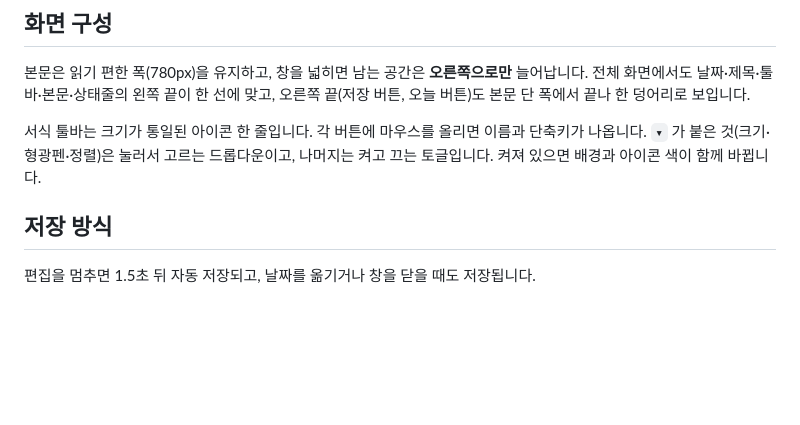
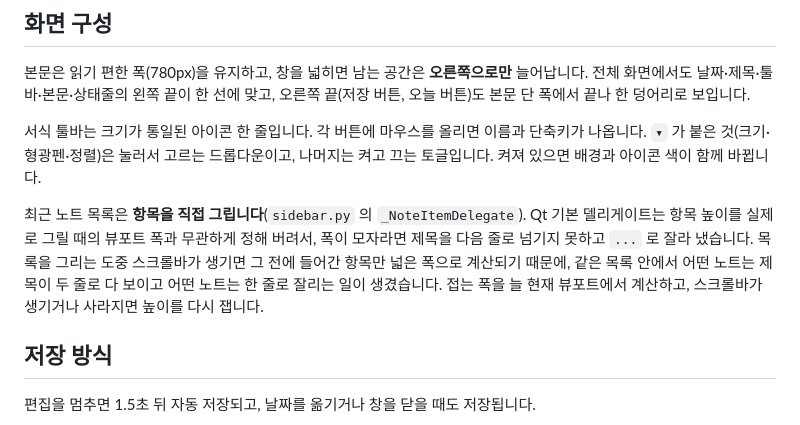
Before and after one commit to JeA-dev/note_memo, a Markdown page: README.md, the part around one of its changes. Drawn GitHub-style; blank space fills up the shorter version.

```diff
--- a/README.md
+++ b/README.md
@@ -145,6 +153,13 @@ powershell -ExecutionPolicy Bypass -File tools\create_shortcut.ps1
 서식 툴바는 크기가 통일된 아이콘 한 줄입니다. 각 버튼에 마우스를 올리면 이름과 단축키가 나옵니다.
 `▾` 가 붙은 것(크기·형광펜·정렬)은 눌러서 고르는 드롭다운이고, 나머지는 켜고 끄는 토글입니다.
 켜져 있으면 배경과 아이콘 색이 함께 바뀝니다.
+
+최근 노트 목록은 **항목을 직접 그립니다**(`sidebar.py` 의 `_NoteItemDelegate`). Qt 기본
+델리게이트는 항목 높이를 실제로 그릴 때의 뷰포트 폭과 무관하게 정해 버려서, 폭이 모자라면
+제목을 다음 줄로 넘기지 못하고 `...` 로 잘라 냈습니다. 목록을 그리는 도중 스크롤바가 생기면
+그 전에 들어간 항목만 넓은 폭으로 계산되기 때문에, 같은 목록 안에서 어떤 노트는 제목이 두 줄로
+다 보이고 어떤 노트는 한 줄로 잘리는 일이 생겼습니다. 접는 폭을 늘 현재 뷰포트에서 계산하고,
+스크롤바가 생기거나 사라지면 높이를 다시 잽니다.
 
 ## 저장 방식
 
```
Also changed, not shown: other parts of README.md (+21 -2 lines), docs/screenshot-main.png.
